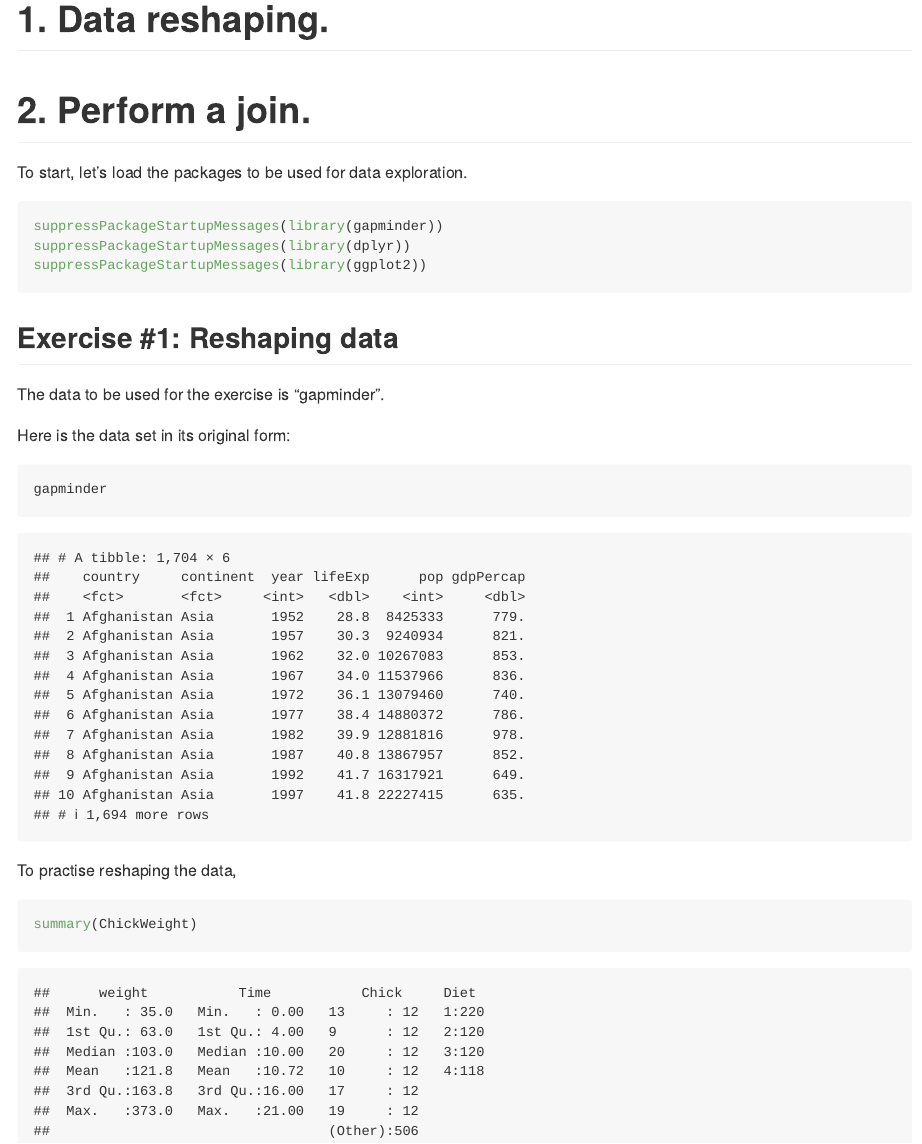
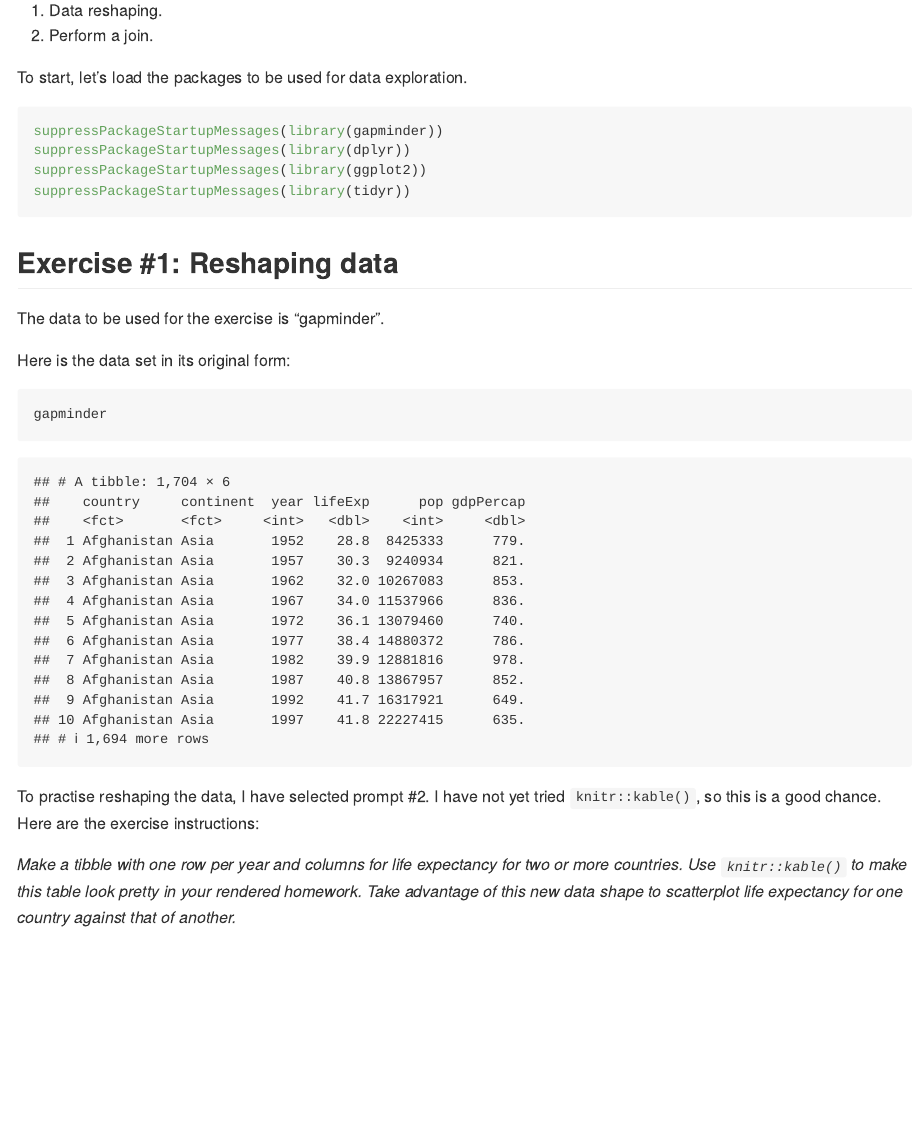
Before and after one commit to STAT545-UBC-hw-2018-19/hw04-ntjjmak, an R Markdown document (hw04-ntjjmak.Rmd): the page in a window 1100 px wide, from 240 px down before the commit and from 210 px down after it, so that both start at the same text. Rendered offline with R 4.5, knitr and Pandoc, with nearby package versions; the gapminder table comes from the copy in Python's plotly package.

Commit message:
commit to master

````diff
--- a/hw04-ntjjmak.Rmd
+++ b/hw04-ntjjmak.Rmd
@@ -9,6 +9,6 @@ output: github_document
 
-# 1. Data reshaping.
-# 2. Perform a join.
+1. Data reshaping.
+2. Perform a join.
 
 ```{r setup, include=FALSE}
 knitr::opts_chunk$set(echo = TRUE)
@@ -21,6 +21,7 @@ To start, let's load the packages to be used for data exploration.
 suppressPackageStartupMessages(library(gapminder))
 suppressPackageStartupMessages(library(dplyr))
 suppressPackageStartupMessages(library(ggplot2))
+suppressPackageStartupMessages(library(tidyr))
 ```
 
 ## Exercise #1: Reshaping data
@@ -34,9 +35,7 @@ gapminder
 ```
 
 
-To practise reshaping the data,
 
+To practise reshaping the data, I have selected prompt #2. I have not yet tried `knitr::kable()`, so this is a good chance. Here are the exercise instructions:
 
-```{r}
-summary(ChickWeight)
-```
+*Make a tibble with one row per year and columns for life expectancy for two or more countries. Use `knitr::kable()` to make this table look pretty in your rendered homework. Take advantage of this new data shape to scatterplot life expectancy for one country against that of another.*
````
Also changed, not shown: hw04-ntjjmak.md, hw04-ntjjmak.Rmd (2 more changed lines).
